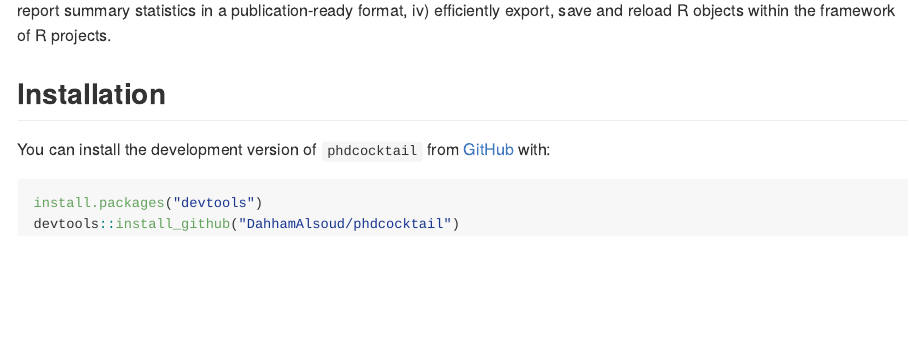
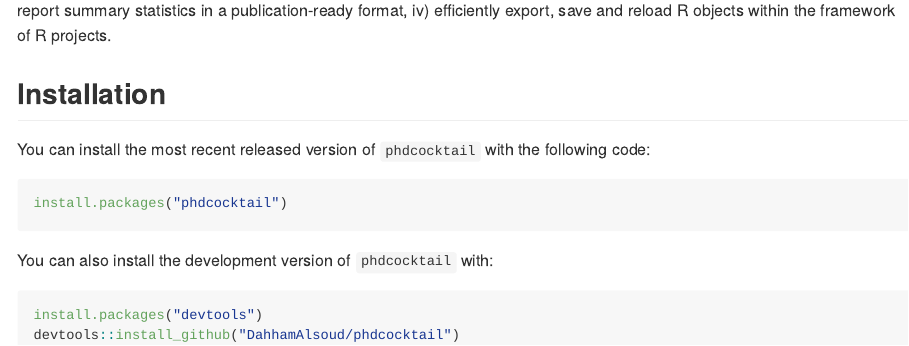
Before and after one commit to DahhamAlsoud/phdcocktail, an R Markdown document (README.Rmd): the page in a window 1100 px wide, from 190 px down. The pictures show the output file README.md that the author committed with the source, drawn offline in the style of GitHub.

Commit message:
update README with install from CRAN

````diff
--- a/README.Rmd
+++ b/README.Rmd
@@ -23,7 +23,12 @@ knitr::opts_chunk$set(
 
 ## Installation
 
-You can install the development version of `phdcocktail` from [GitHub](https://github.com/) with:
+You can install the most recent released version of `phdcocktail` with the following code:
+
+``` r
+install.packages("phdcocktail")
+```
+You can also install the development version of `phdcocktail` with:
 
 ``` r
 install.packages("devtools")
````
Also changed, not shown: README.md.
